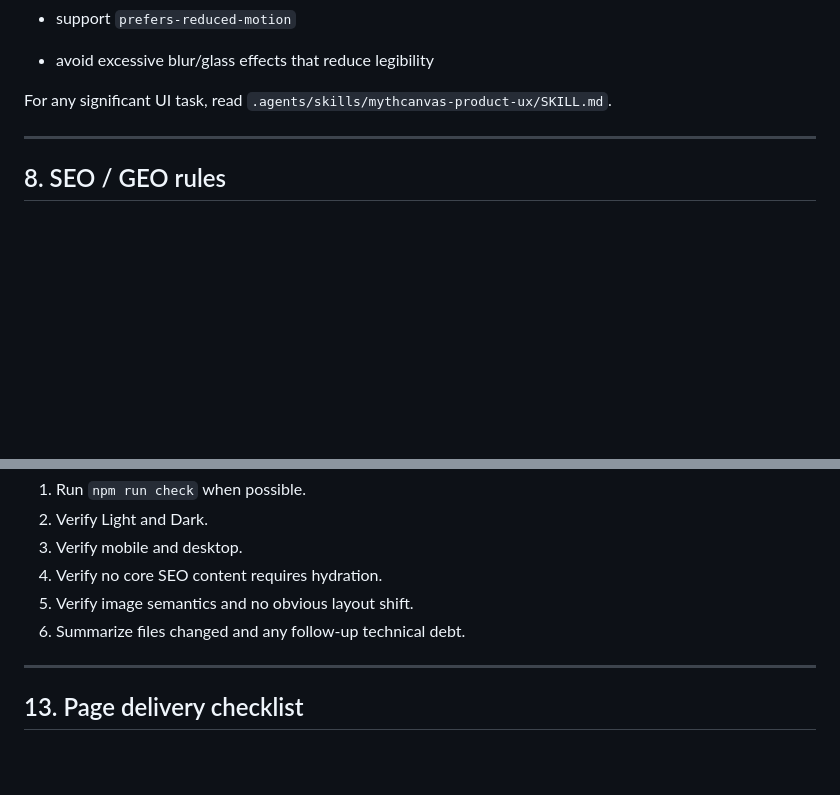
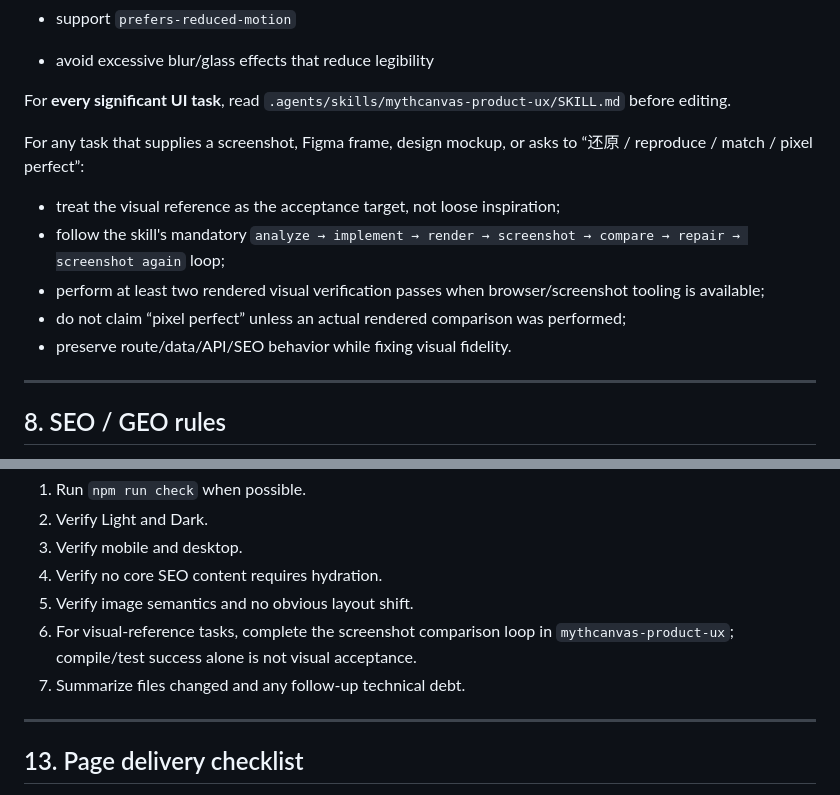
Before and after one commit to 0326/mythcanvas, a Markdown page: AGENTS.md, 2 parts joined by grey strips. Drawn GitHub-style; blank space fills up the shorter version.

Commit message:
refactor(skill): make MythCanvas UX screenshot-driven
Rewrite the MythCanvas product UX skill around screenshot-driven design reproduction, visual QA, and bounded iteration while preserving existing product, theme, accessibility, and implementation rules.

```diff
--- a/AGENTS.md
+++ b/AGENTS.md
@@ -168,7 +168,15 @@ Respect `prefers-color-scheme` for first visit; persist explicit user selection.
 - support `prefers-reduced-motion`
 - avoid excessive blur/glass effects that reduce legibility
 
-For any significant UI task, read `.agents/skills/mythcanvas-product-ux/SKILL.md`.
+For **every significant UI task**, read `.agents/skills/mythcanvas-product-ux/SKILL.md` before editing.
+
+For any task that supplies a screenshot, Figma frame, design mockup, or asks to “还原 / reproduce / match / pixel perfect”:
+
+- treat the visual reference as the acceptance target, not loose inspiration;
+- follow the skill's mandatory `analyze → implement → render → screenshot → compare → repair → screenshot again` loop;
+- perform at least two rendered visual verification passes when browser/screenshot tooling is available;
+- do not claim “pixel perfect” unless an actual rendered comparison was performed;
+- preserve route/data/API/SEO behavior while fixing visual fidelity.
 
 ---
 
@@ -267,7 +275,8 @@ Before finishing:
 3. Verify mobile and desktop.
 4. Verify no core SEO content requires hydration.
 5. Verify image semantics and no obvious layout shift.
-6. Summarize files changed and any follow-up technical debt.
+6. For visual-reference tasks, complete the screenshot comparison loop in `mythcanvas-product-ux`; compile/test success alone is not visual acceptance.
+7. Summarize files changed and any follow-up technical debt.
 
 ---
 
```
Also changed, not shown: 1 other file.
